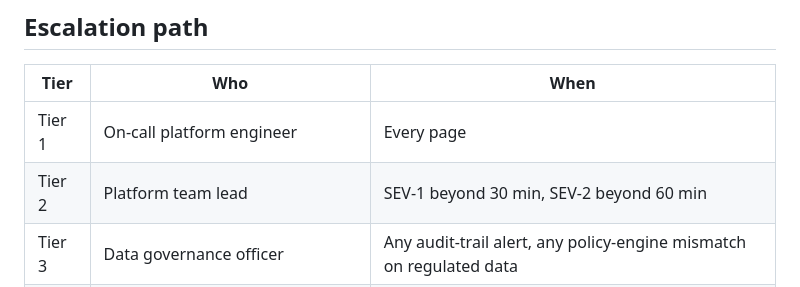
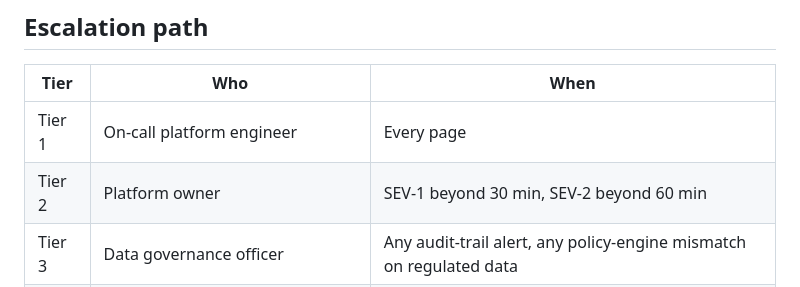
Before and after one commit to KIM3310/Nexus-Hive, a Markdown page: docs/runbooks/incident-response.md, the part around the change. Rendered like a GitHub page.

Commit message:
Clarify ownership language in docs

```diff
--- a/docs/runbooks/incident-response.md
+++ b/docs/runbooks/incident-response.md
@@ -183,7 +183,7 @@ postmortem within 48 hours.
 | Tier | Who | When |
 |---|---|---|
 | Tier 1 | On-call platform engineer | Every page |
-| Tier 2 | Platform team lead | SEV-1 beyond 30 min, SEV-2 beyond 60 min |
+| Tier 2 | Platform owner | SEV-1 beyond 30 min, SEV-2 beyond 60 min |
 | Tier 3 | Data governance officer | Any audit-trail alert, any policy-engine mismatch on regulated data |
 | Tier 4 | AegisOps (our ops-copilot companion repo) | Cross-service incidents or multiple simultaneous SEV-2 alerts |
 
```
Also changed, not shown: docs/adr/007-customer-story-framing.md (+3 -3 lines).
